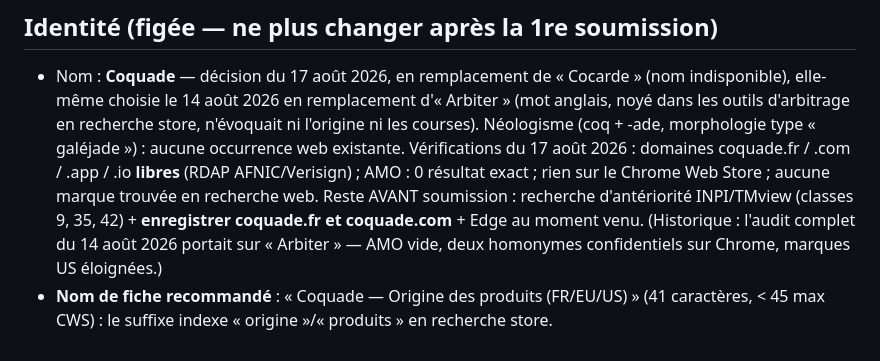
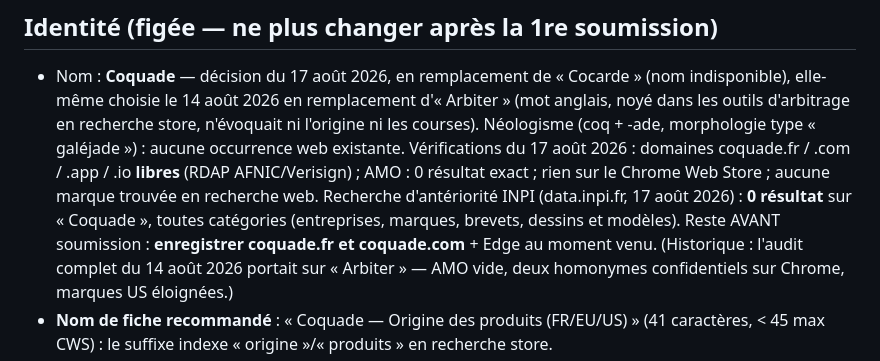
Before and after one commit to Strime/arbiter, a Markdown page: docs/store-submission.md, the part around the change. Rendered like a GitHub page.

Commit message:
docs(store): recherche d'antériorité INPI vierge pour Coquade (17 août 2026)
Co-Authored-By: Claude Fable 5 <noreply@anthropic.com>

```diff
--- a/docs/store-submission.md
+++ b/docs/store-submission.md
@@ -12,8 +12,10 @@ Checklist et textes prêts à coller pour Chrome Web Store, Firefox AMO, Edge Ad
   Vérifications du 17 août 2026 : domaines coquade.fr / .com / .app / .io
   **libres** (RDAP AFNIC/Verisign) ; AMO : 0 résultat exact ; rien sur le
   Chrome Web Store ; aucune marque trouvée en recherche web.
-  Reste AVANT soumission : recherche d'antériorité INPI/TMview (classes 9,
-  35, 42) + **enregistrer coquade.fr et coquade.com** + Edge au moment venu.
+  Recherche d'antériorité INPI (data.inpi.fr, 17 août 2026) : **0 résultat**
+  sur « Coquade », toutes catégories (entreprises, marques, brevets, dessins
+  et modèles). Reste AVANT soumission : **enregistrer coquade.fr et
+  coquade.com** + Edge au moment venu.
   (Historique : l'audit complet du 14 août 2026 portait sur « Arbiter » —
   AMO vide, deux homonymes confidentiels sur Chrome, marques US éloignées.)
 - **Nom de fiche recommandé** : « Coquade — Origine des produits (FR/EU/US) »
```
